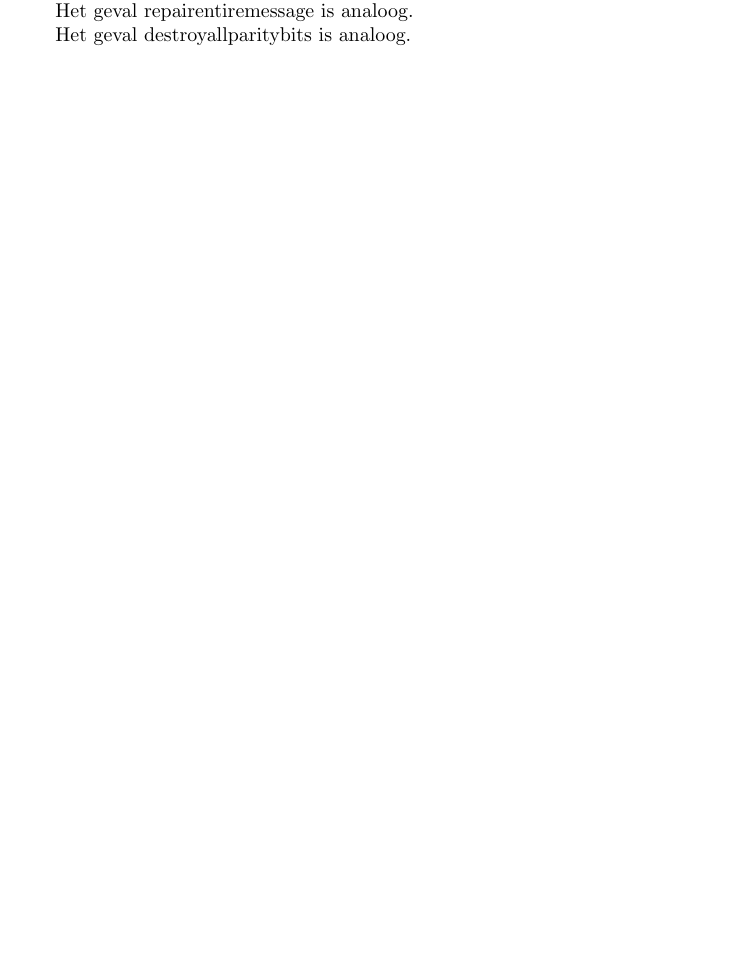
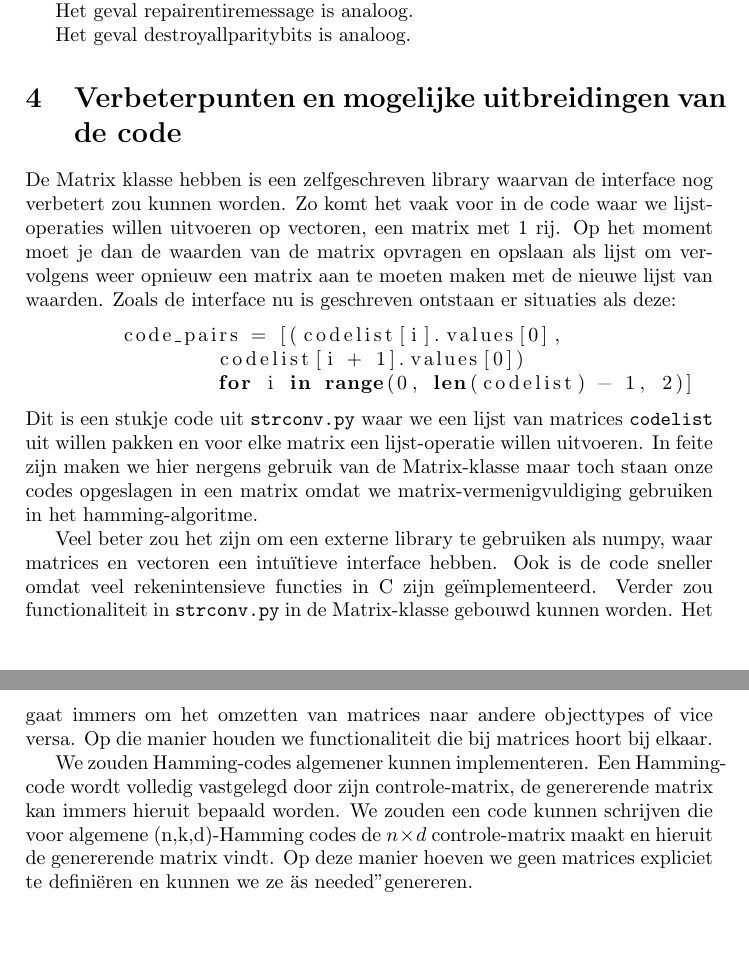
Before and after one commit to RobinvdGriend/hamming-code, a LaTeX document (docs/hamming-code.tex): part of page 2 of 2 before the commit and two parts of pages 2 and 3 of 3 after it, the two joined at a grey line, cut so that both start at the same text, the shorter picture padded with empty space. Compiled offline with pdfLaTeX.

Commit message:
Hoofdstukje over verbeterpunten toegevoegd

```diff
--- a/docs/hamming-code.tex
+++ b/docs/hamming-code.tex
@@ -1,6 +1,9 @@
 \documentclass[a4paper]{article}
 \usepackage[dutch]{babel}
 \usepackage{mathtools}
+\usepackage{listings}
+
+\lstset{language=Python}
 
 \begin{document}
 \title{Hamming-code in Python 3.6}
@@ -38,4 +41,17 @@ encodeentiremessage is O(n) want message is een lijst van n matrices (elk karakt
 Het geval repairentiremessage is analoog.
 
 Het geval destroyallparitybits is analoog.
+
+\section{Verbeterpunten en mogelijke uitbreidingen van de code}
+De Matrix klasse hebben is een zelfgeschreven library waarvan de interface nog verbetert zou kunnen worden. Zo komt het vaak voor in de code waar we lijst-operaties willen uitvoeren op vectoren, een matrix met 1 rij. Op het moment moet je dan de waarden van de matrix opvragen en opslaan als lijst om vervolgens weer opnieuw een matrix aan te moeten maken met de nieuwe lijst van waarden. Zoals de interface nu is geschreven ontstaan er situaties als deze:
+\begin{lstlisting}
+	code_pairs = [(codelist[i].values[0],
+		codelist[i + 1].values[0])
+		for i in range(0, len(codelist) - 1, 2)]
+\end{lstlisting}
+Dit is een stukje code uit \texttt{strconv.py} waar we een lijst van matrices \texttt{codelist} uit willen pakken en voor elke matrix een lijst-operatie willen uitvoeren. In feite zijn maken we hier nergens gebruik van de Matrix-klasse maar toch staan onze codes opgeslagen in een matrix omdat we matrix-vermenigvuldiging gebruiken in het hamming-algoritme.
+
+Veel beter zou het zijn om een externe library te gebruiken als numpy, waar matrices en vectoren een intuïtieve interface hebben. Ook is de code sneller omdat veel rekenintensieve functies in C zijn geïmplementeerd. Verder zou functionaliteit in \texttt{strconv.py} in de Matrix-klasse gebouwd kunnen worden. Het gaat immers om het omzetten van matrices naar andere objecttypes of vice versa. Op die manier houden we functionaliteit die bij matrices hoort bij elkaar.
+
+We zouden Hamming-codes algemener kunnen implementeren. Een Hamming-code wordt volledig vastgelegd door zijn controle-matrix, de genererende matrix kan immers hieruit bepaald worden. We zouden een code kunnen schrijven die voor algemene (n,k,d)-Hamming codes de \(n \times d\) controle-matrix maakt en hieruit de genererende matrix vindt. Op deze manier hoeven we geen matrices expliciet te definiëren en kunnen we ze "as needed" genereren.
 \end{document}
```
Also changed, not shown: docs/hamming-code.pdf, 2 other files.
